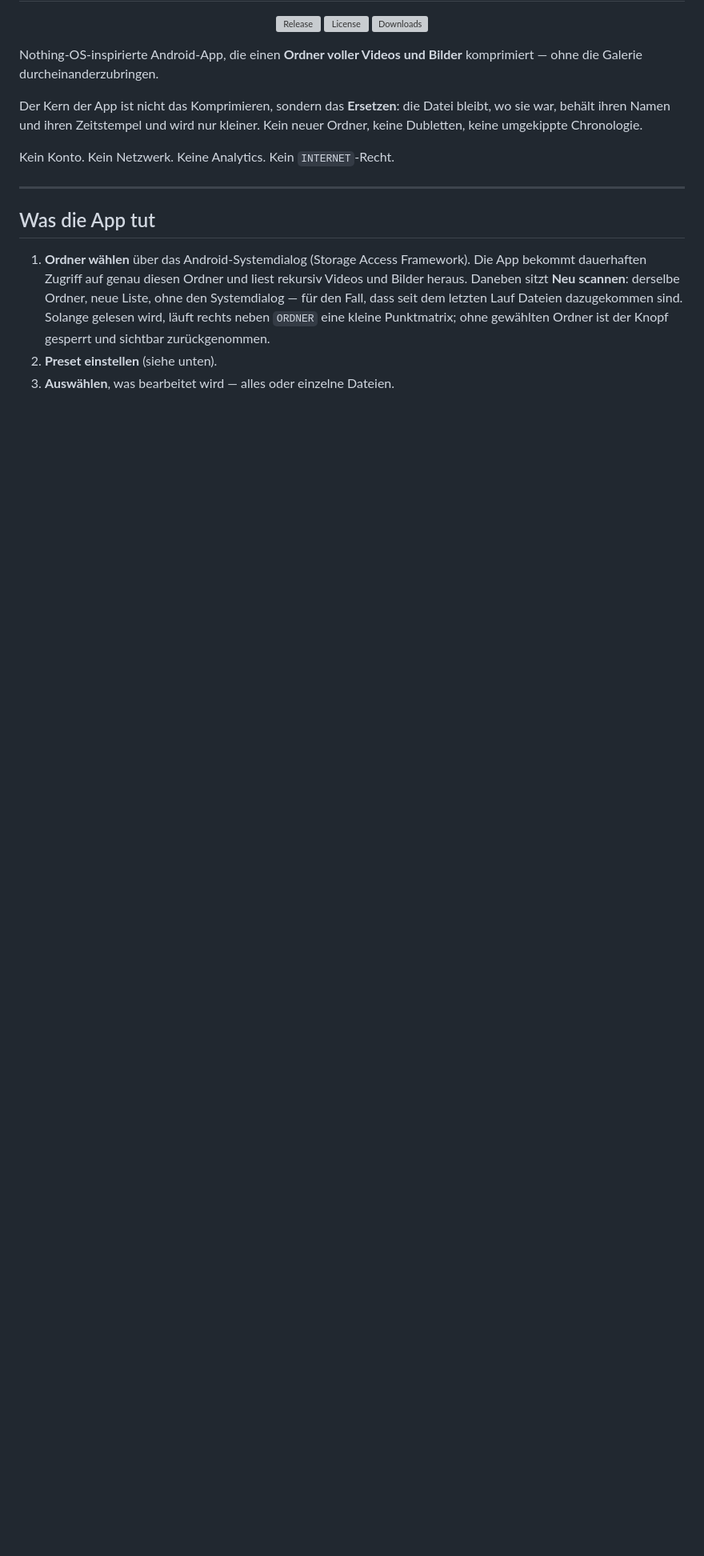
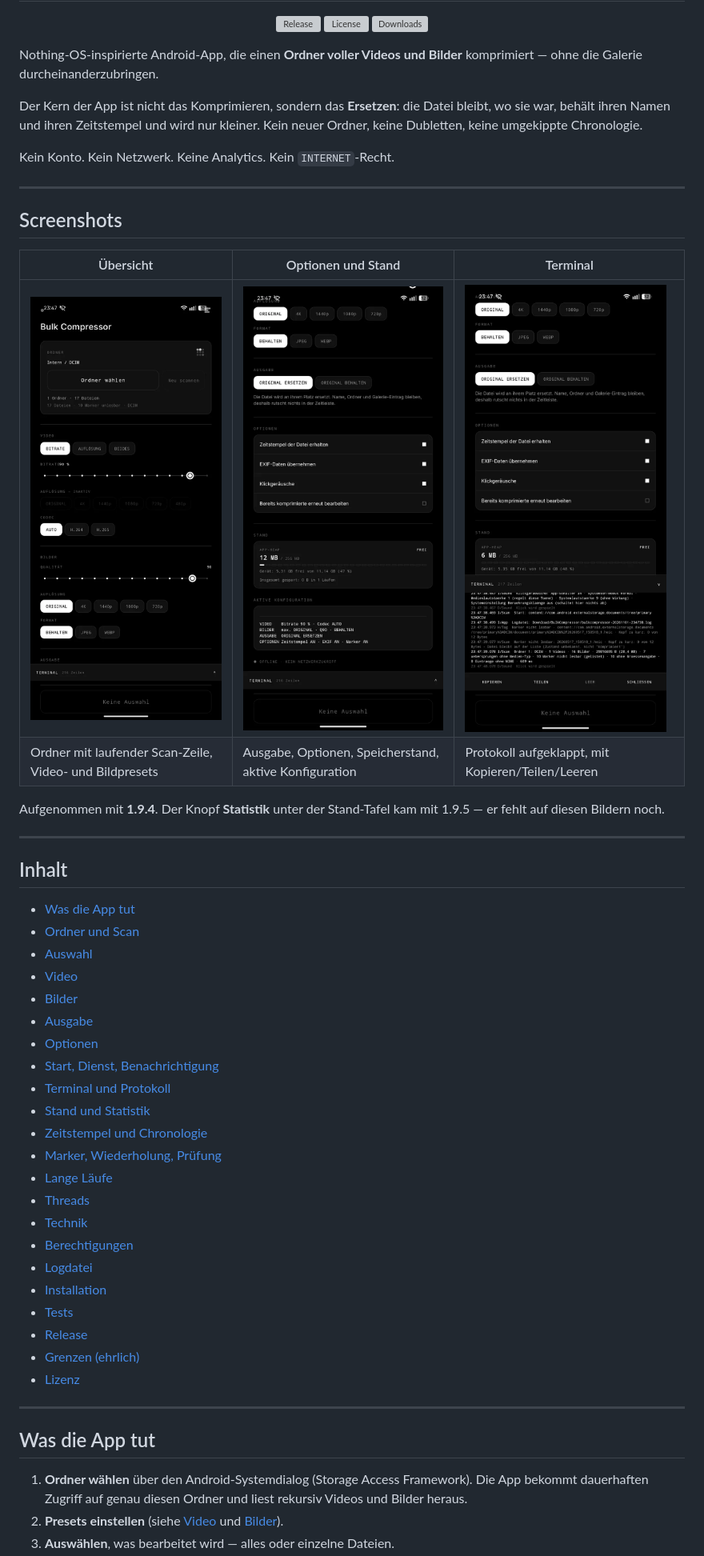
Before and after one commit to steimerbyte/bulkcompressor, a Markdown page: README.md, the part around one of its changes. Shown at 80% size. GitHub-like rendering; pictures changed too: docs/screenshots/01-uebersicht.png (added), docs/screenshots/02-optionen.png (added), docs/screenshots/03-terminal.png (added); blank space fills up the shorter version; grey boxes are pictures that could not be loaded.

```diff
--- a/README.md
+++ b/README.md
@@ -21,15 +21,49 @@ Kein Konto. Kein Netzwerk. Keine Analytics. Kein `INTERNET`-Recht.
 
 ---
 
+## Screenshots
+
+| Übersicht | Optionen und Stand | Terminal |
+|---|---|---|
+| <img src="docs/screenshots/01-uebersicht.png" width="280"> | <img src="docs/screenshots/02-optionen.png" width="280"> | <img src="docs/screenshots/03-terminal.png" width="280"> |
+| Ordner mit laufender Scan-Zeile, Video- und Bildpresets | Ausgabe, Optionen, Speicherstand, aktive Konfiguration | Protokoll aufgeklappt, mit Kopieren/Teilen/Leeren |
+
+Aufgenommen mit **1.9.4**. Der Knopf **Statistik** unter der Stand-Tafel
+kam mit 1.9.5 — er fehlt auf diesen Bildern noch.
+
+---
+
+## Inhalt
+
+- [Was die App tut](#was-die-app-tut)
+- [Ordner und Scan](#ordner-und-scan)
+- [Auswahl](#auswahl)
+- [Video](#video)
+- [Bilder](#bilder)
+- [Ausgabe](#ausgabe)
+- [Optionen](#optionen)
+- [Start, Dienst, Benachrichtigung](#start-dienst-benachrichtigung)
+- [Terminal und Protokoll](#terminal-und-protokoll)
+- [Stand und Statistik](#stand-und-statistik)
+- [Zeitstempel und Chronologie](#zeitstempel-und-chronologie)
+- [Marker, Wiederholung, Prüfung](#marker-wiederholung-prüfung)
+- [Lange Läufe](#lange-läufe)
+- [Threads](#threads)
+- [Technik](#technik)
+- [Berechtigungen](#berechtigungen)
+- [Logdatei](#logdatei)
+- [Installation](#installation)
+- [Tests](#tests)
+- [Release](#release)
+- [Grenzen (ehrlich)](#grenzen-ehrlich)
+- [Lizenz](#lizenz)
+
+---
+
 ## Was die App tut
 
-1. **Ordner wählen** über das Android-Systemdialog (Storage Access
+1. **Ordner wählen** über den Android-Systemdialog (Storage Access
    Framework). Die App bekommt dauerhaften Zugriff auf genau diesen
-   Ordner und liest rekursiv Videos und Bilder heraus. Daneben sitzt
-   **Neu scannen**: derselbe Ordner, neue Liste, ohne den Systemdialog —
-   für den Fall, dass seit dem letzten Lauf Dateien dazugekommen sind.
-   Solange gelesen wird, läuft rechts neben `ORDNER` eine kleine
-   Punktmatrix; ohne gewählten Ordner ist der Knopf gesperrt und sichtbar
-   zurückgenommen.
-2. **Preset einstellen** (siehe unten).
+   Ordner und liest rekursiv Videos und Bilder heraus.
+2. **Presets einstellen** (siehe [Video](#video) und [Bilder](#bilder)).
 3. **Auswählen**, was bearbeitet wird — alles oder einzelne Dateien.
```
Also changed, not shown: other parts of README.md (+323 -285 lines).
